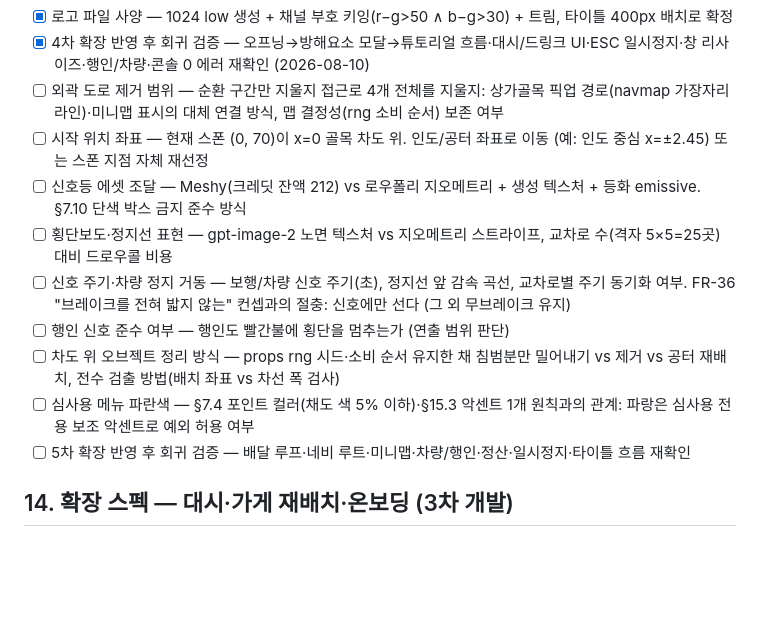
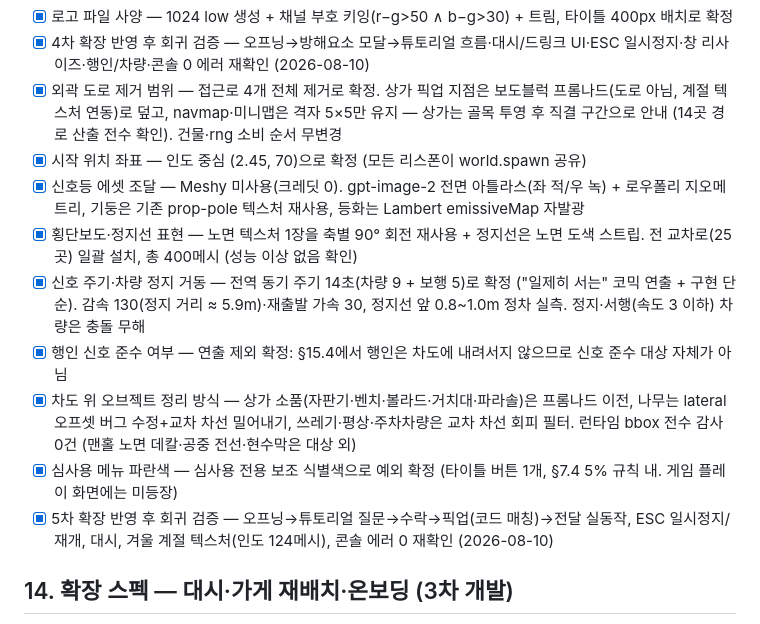
Before and after one commit to interruping/meal-hero, a Markdown page: PRD.md, the part around one of its changes. Rendered like a GitHub page; blank space fills up the shorter version.

```diff
--- a/PRD.md
+++ b/PRD.md
@@ -433,15 +433,15 @@
 - [x] 인도 폭 — 총 도로 폭 6 유지한 채 차도 3.8 + 양측 인도 1.1로 분할 확정. 건물·navmap·가게 좌표 무변경(맵 결정성 보존), 접근로·상가골목은 차량 미주행
 - [x] 로고 파일 사양 — 1024 low 생성 + 채널 부호 키잉(r−g>50 ∧ b−g>30) + 트림, 타이틀 400px 배치로 확정
 - [x] 4차 확장 반영 후 회귀 검증 — 오프닝→방해요소 모달→튜토리얼 흐름·대시/드링크 UI·ESC 일시정지·창 리사이즈·행인/차량·콘솔 0 에러 재확인 (2026-08-10)
-- [ ] 외곽 도로 제거 범위 — 순환 구간만 지울지 접근로 4개 전체를 지울지: 상가골목 픽업 경로(navmap 가장자리 라인)·미니맵 표시의 대체 연결 방식, 맵 결정성(rng 소비 순서) 보존 여부
-- [ ] 시작 위치 좌표 — 현재 스폰 (0, 70)이 x=0 골목 차도 위. 인도/공터 좌표로 이동 (예: 인도 중심 x=±2.45) 또는 스폰 지점 자체 재선정
-- [ ] 신호등 에셋 조달 — Meshy(크레딧 잔액 212) vs 로우폴리 지오메트리 + 생성 텍스처 + 등화 emissive. §7.10 단색 박스 금지 준수 방식
-- [ ] 횡단보도·정지선 표현 — gpt-image-2 노면 텍스처 vs 지오메트리 스트라이프, 교차로 수(격자 5×5=25곳) 대비 드로우콜 비용
-- [ ] 신호 주기·차량 정지 거동 — 보행/차량 신호 주기(초), 정지선 앞 감속 곡선, 교차로별 주기 동기화 여부. FR-36 "브레이크를 전혀 밟지 않는" 컨셉과의 절충: 신호에만 선다 (그 외 무브레이크 유지)
-- [ ] 행인 신호 준수 여부 — 행인도 빨간불에 횡단을 멈추는가 (연출 범위 판단)
-- [ ] 차도 위 오브젝트 정리 방식 — props rng 시드·소비 순서 유지한 채 침범분만 밀어내기 vs 제거 vs 공터 재배치, 전수 검출 방법(배치 좌표 vs 차선 폭 검사)
-- [ ] 심사용 메뉴 파란색 — §7.4 포인트 컬러(채도 색 5% 이하)·§15.3 악센트 1개 원칙과의 관계: 파랑은 심사용 전용 보조 악센트로 예외 허용 여부
-- [ ] 5차 확장 반영 후 회귀 검증 — 배달 루프·네비 루트·미니맵·차량/행인·정산·일시정지·타이틀 흐름 재확인
+- [x] 외곽 도로 제거 범위 — 접근로 4개 전체 제거로 확정. 상가 픽업 지점은 보도블럭 프롬나드(도로 아님, 계절 텍스처 연동)로 덮고, navmap·미니맵은 격자 5×5만 유지 — 상가는 골목 투영 후 직결 구간으로 안내 (14곳 경로 산출 전수 확인). 건물·rng 소비 순서 무변경
+- [x] 시작 위치 좌표 — 인도 중심 (2.45, 70)으로 확정 (모든 리스폰이 world.spawn 공유)
+- [x] 신호등 에셋 조달 — Meshy 미사용(크레딧 0). gpt-image-2 전면 아틀라스(좌 적/우 녹) + 로우폴리 지오메트리, 기둥은 기존 prop-pole 텍스처 재사용, 등화는 Lambert emissiveMap 자발광
+- [x] 횡단보도·정지선 표현 — 노면 텍스처 1장을 축별 90° 회전 재사용 + 정지선은 노면 도색 스트립. 전 교차로(25곳) 일괄 설치, 총 400메시 (성능 이상 없음 확인)
+- [x] 신호 주기·차량 정지 거동 — 전역 동기 주기 14초(차량 9 + 보행 5)로 확정 ("일제히 서는" 코믹 연출 + 구현 단순). 감속 130(정지 거리 ≈ 5.9m)·재출발 가속 30, 정지선 앞 0.8~1.0m 정차 실측. 정지·서행(속도 3 이하) 차량은 충돌 무해
+- [x] 행인 신호 준수 여부 — 연출 제외 확정: §15.4에서 행인은 차도에 내려서지 않으므로 신호 준수 대상 자체가 아님
+- [x] 차도 위 오브젝트 정리 방식 — 상가 소품(자판기·벤치·볼라드·거치대·파라솔)은 프롬나드 이전, 나무는 lateral 오프셋 버그 수정+교차 차선 밀어내기, 쓰레기·평상·주차차량은 교차 차선 회피 필터. 런타임 bbox 전수 감사 0건 (맨홀 노면 데칼·공중 전선·현수막은 대상 외)
+- [x] 심사용 메뉴 파란색 — 심사용 전용 보조 식별색으로 예외 확정 (타이틀 버튼 1개, §7.4 5% 규칙 내. 게임 플레이 화면에는 미등장)
+- [x] 5차 확장 반영 후 회귀 검증 — 오프닝→튜토리얼 질문→수락→픽업(코드 매칭)→전달 실동작, ESC 일시정지/재개, 대시, 겨울 계절 텍스처(인도 124메시), 콘솔 에러 0 재확인 (2026-08-10)
 
 ## 14. 확장 스펙 — 대시·가게 재배치·온보딩 (3차 개발)
 
```
Also changed, not shown: other parts of PRD.md (+18 -18 lines).
